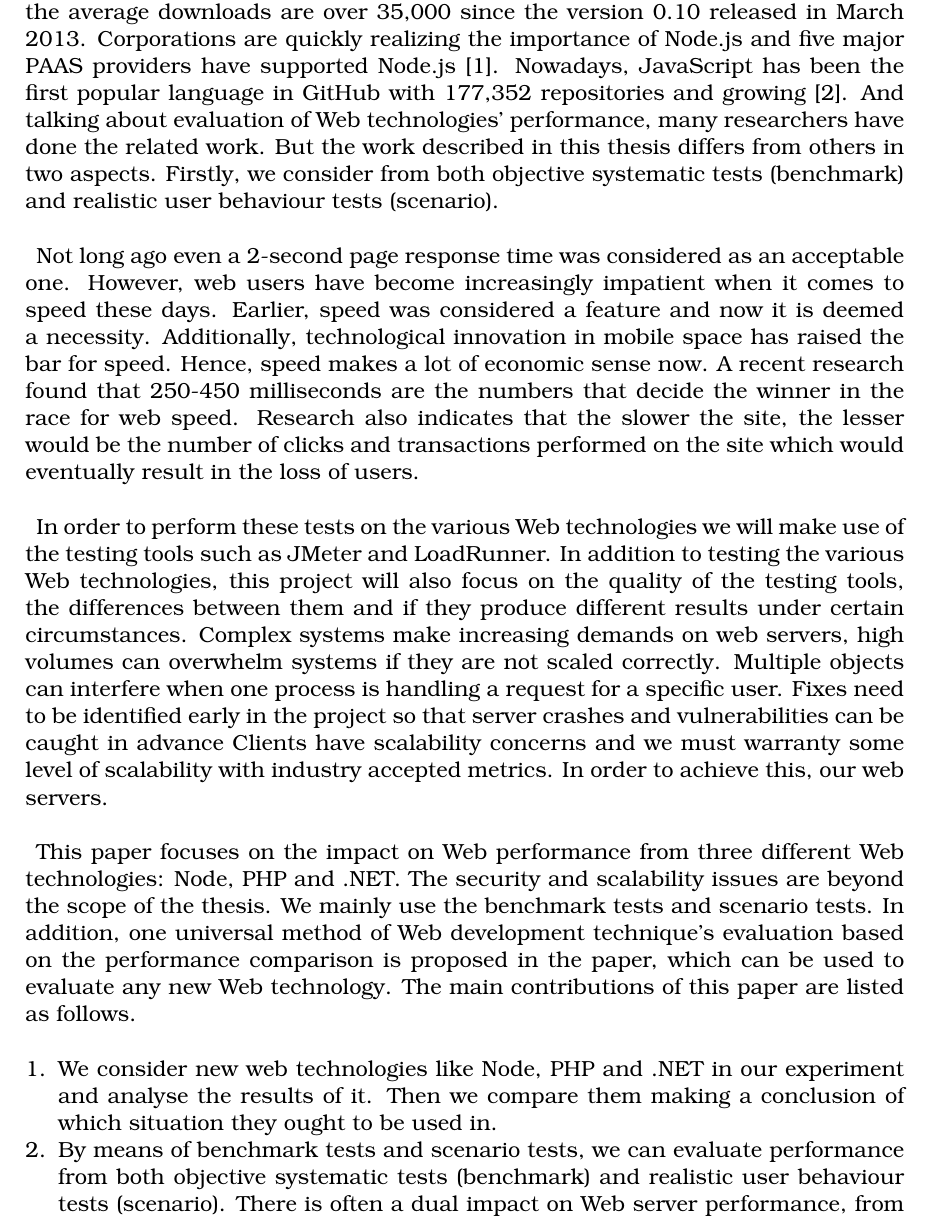
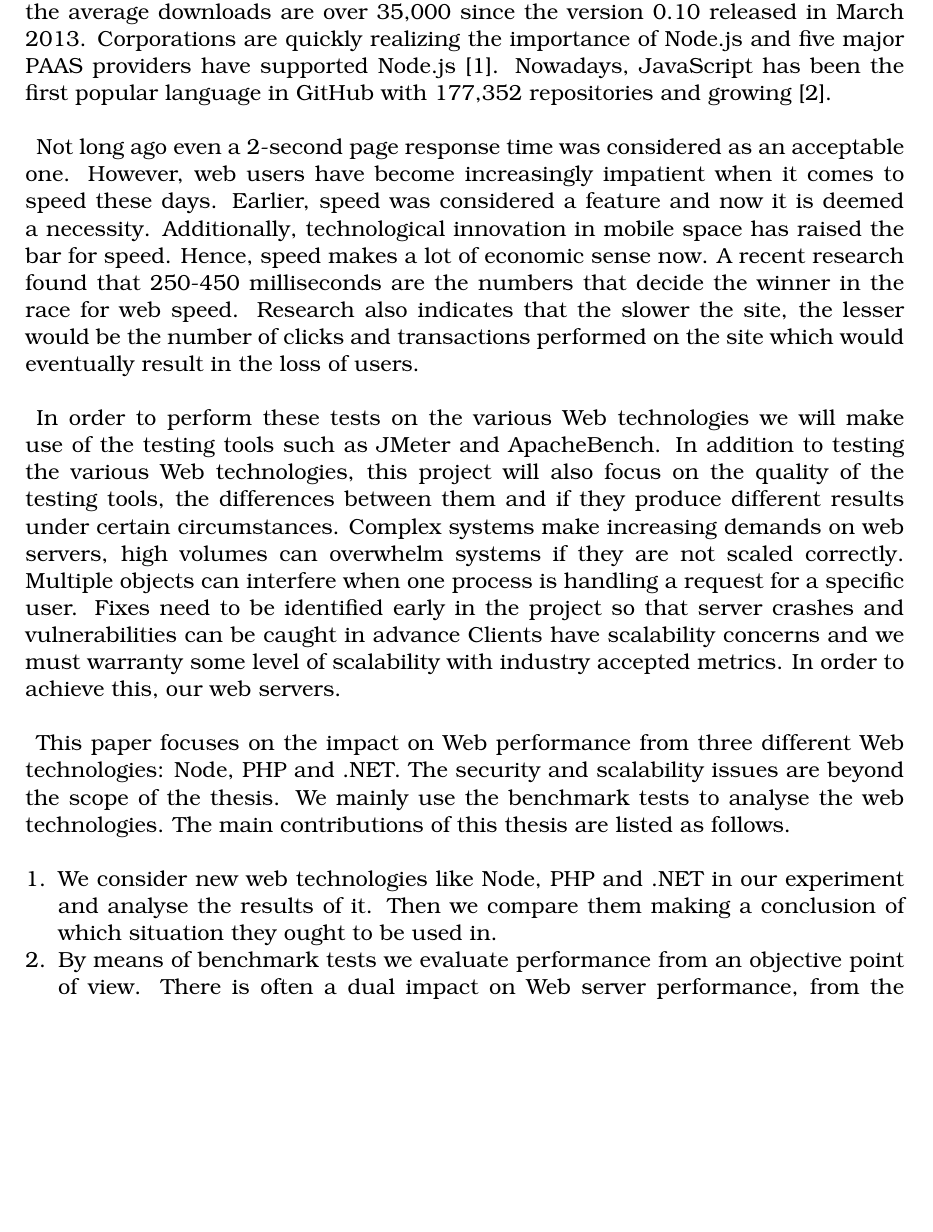
Before and after one commit to DennisDurairaj/thesis, a LaTeX thesis (thesis-docs/thesis.tex, which reads thesis-docs/chapter1/chapter1.tex): part of page 4 of 19 before the commit and part of page 4 of 18 after it, cut so that both start at the same text, the shorter picture padded with empty space. Compiled offline with pdfLaTeX.

Commit message:
Changes to abstract and chapter 1

```diff
--- a/thesis-docs/chapter1/chapter1.tex
+++ b/thesis-docs/chapter1/chapter1.tex
@@ -12,16 +12,16 @@ Numerous application servers exist. The decision of choosing a server architectu
 
 \section{Purpose of the project}
-In the rapid development of Web today, many sites are faced with new problems, such as the problem of multiuser requests and high concurrency. The dynamic scripting language JavaScript has become enormously popular for client and is widely used in Web development. Node stands for one new technology in JavaScript. Node is a platform built on Chrome's JavaScript runtime for easily building fast, scalable network applications \cite{server}. Node.js uses an event-driven, non- blocking I/O model that makes it lightweight and efficient, perfect for data-intensive real-time applications that run across distributed devices \cite{server}. Node.js popularity surveys performed by official website indicate that the average downloads are over 35,000 since the version 0.10 released in March 2013. Corporations are quickly realizing the importance of Node.js and five major PAAS providers have supported Node.js \cite{node}. Nowadays, JavaScript has been the first popular language in GitHub with 177,352 repositories and growing \cite{github-js}. And talking about evaluation of Web technologies' performance, many researchers have done the related work. But the work described in this thesis differs from others in two aspects. Firstly, we consider from both objective systematic tests (benchmark) and realistic user behaviour tests (scenario).
+In the rapid development of Web today, many sites are faced with new problems, such as the problem of multiuser requests and high concurrency. The dynamic scripting language JavaScript has become enormously popular for client and is widely used in Web development. Node stands for one new technology in JavaScript. Node is a platform built on Chrome's JavaScript runtime for easily building fast, scalable network applications \cite{server}. Node.js uses an event-driven, non- blocking I/O model that makes it lightweight and efficient, perfect for data-intensive real-time applications that run across distributed devices \cite{server}. Node.js popularity surveys performed by official website indicate that the average downloads are over 35,000 since the version 0.10 released in March 2013. Corporations are quickly realizing the importance of Node.js and five major PAAS providers have supported Node.js \cite{node}. Nowadays, JavaScript has been the first popular language in GitHub with 177,352 repositories and growing \cite{github-js}.
 \paragraph{}
 Not long ago even a 2-second page response time was considered as an acceptable one. However, web users have become increasingly impatient when it comes to speed these days. Earlier, speed was considered a feature and now it is deemed a necessity. Additionally, technological innovation in mobile space has raised the bar for speed. Hence, speed makes a lot of economic sense now. A recent research found that 250-450 milliseconds are the numbers that decide the winner in the race for web speed. Research also indicates that the slower the site, the lesser would be the number of clicks and transactions performed on the site which would eventually result in the loss of users.
 \paragraph{}
-In order to perform these tests on the various Web technologies we will make use of the testing tools such as JMeter and LoadRunner. In addition to testing the various Web technologies, this project will also focus on the quality of the testing tools, the differences between them and if they produce different results under certain circumstances. Complex systems make increasing demands on web servers, high volumes can overwhelm systems if they are not scaled correctly. Multiple objects can interfere when one process is handling a request for a specific user. Fixes need to be identified early in the project so that server crashes and vulnerabilities can be caught in advance Clients have scalability concerns and we must warranty some level of scalability with industry accepted metrics. In order to achieve this, our web servers.
+In order to perform these tests on the various Web technologies we will make use of the testing tools such as JMeter and ApacheBench. In addition to testing the various Web technologies, this project will also focus on the quality of the testing tools, the differences between them and if they produce different results under certain circumstances. Complex systems make increasing demands on web servers, high volumes can overwhelm systems if they are not scaled correctly. Multiple objects can interfere when one process is handling a request for a specific user. Fixes need to be identified early in the project so that server crashes and vulnerabilities can be caught in advance Clients have scalability concerns and we must warranty some level of scalability with industry accepted metrics. In order to achieve this, our web servers.
 \paragraph{}
-This paper focuses on the impact on Web performance from three different Web technologies: Node, PHP and .NET. The security and scalability issues are beyond the scope of the thesis. We mainly use the benchmark tests and scenario tests. In addition, one universal method of Web development technique’s evaluation based on the performance comparison is proposed in the paper, which can be used to evaluate any new Web technology. The main contributions of this paper are listed as follows.
+This paper focuses on the impact on Web performance from three different Web technologies: Node, PHP and .NET. The security and scalability issues are beyond the scope of the thesis. We mainly use the benchmark tests to analyse the web technologies. The main contributions of this thesis are listed as follows.
 \paragraph{}
 \begin{enumerate}
     \item We consider new web technologies like Node, PHP and .NET in our experiment and analyse the results of it. Then we compare them making a conclusion of which situation they ought to be used in.
-    \item By means of benchmark tests and scenario tests, we can evaluate performance from both objective systematic tests (benchmark) and realistic user behaviour tests (scenario). There is often a dual impact on Web server performance, from the calculation, and from the number of users. The research herein has taken each of these effects in account.
+    \item By means of benchmark tests we evaluate performance from an objective point of view. There is often a dual impact on Web server performance, from the calculation, and from the number of users. The research herein has taken each of these effects in account.
 \end{enumerate}
 \paragraph{}
 
```
Also changed, not shown: thesis-docs/abstract/abstract.tex (+1 -1 lines), thesis-docs/chapter2/chapter2.tex (+1 -1 lines), thesis-docs/conclusion/conclusion.tex (+1 -1 lines), thesis-docs/thesis.tex (+2 -2 lines), thesis-docs/abstract/abstract.pdf, thesis-docs/chapter1/chapter1.pdf, thesis-docs/chapter2/chapter2.pdf, thesis-docs/conclusion/conclusion.pdf, thesis-docs/thesis.pdf, thesis-docs/chapter1/chapter1.tex (2 more changed lines).
